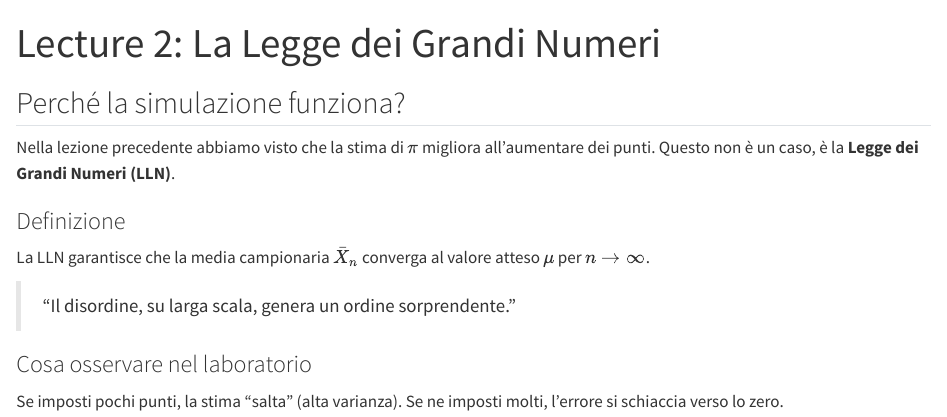
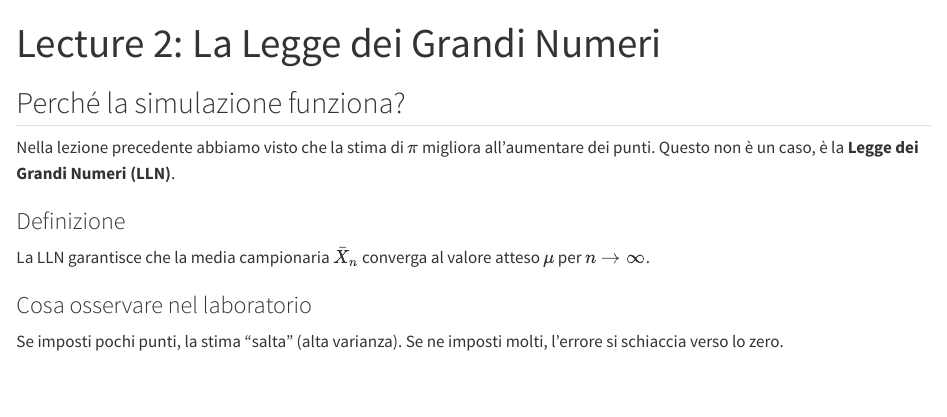
Before and after one commit to ettorefincato-star/Draft-corso, a Quarto document (modulo_1/lecture_2.qmd): the page in a window 1100 px wide, from its top. Rendered offline with R 4.5, knitr and Pandoc in place of Quarto, with nearby package versions.

Commit message:
Update lecture_2.qmd

```diff
--- a/modulo_1/lecture_2.qmd
+++ b/modulo_1/lecture_2.qmd
@@ -8,7 +8,5 @@ Nella lezione precedente abbiamo visto che la stima di $\pi$ migliora all'aument
 ### Definizione
 La LLN garantisce che la media campionaria $\bar{X}_n$ converga al valore atteso $\mu$ per $n \to \infty$.
 
-> "Il disordine, su larga scala, genera un ordine sorprendente."
-
 ### Cosa osservare nel laboratorio
 Se imposti pochi punti, la stima "salta" (alta varianza). Se ne imposti molti, l'errore si schiaccia verso lo zero.
```
